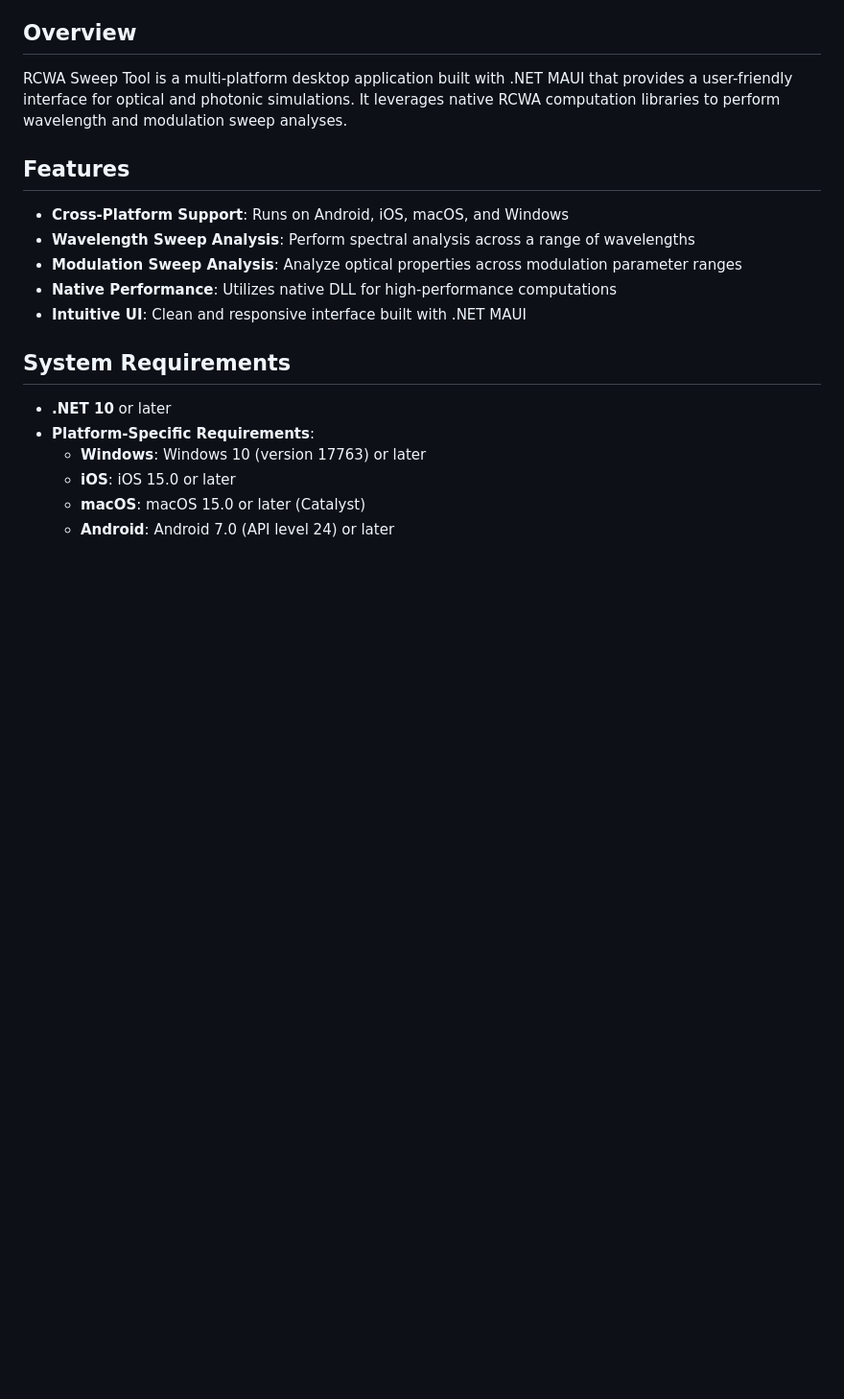
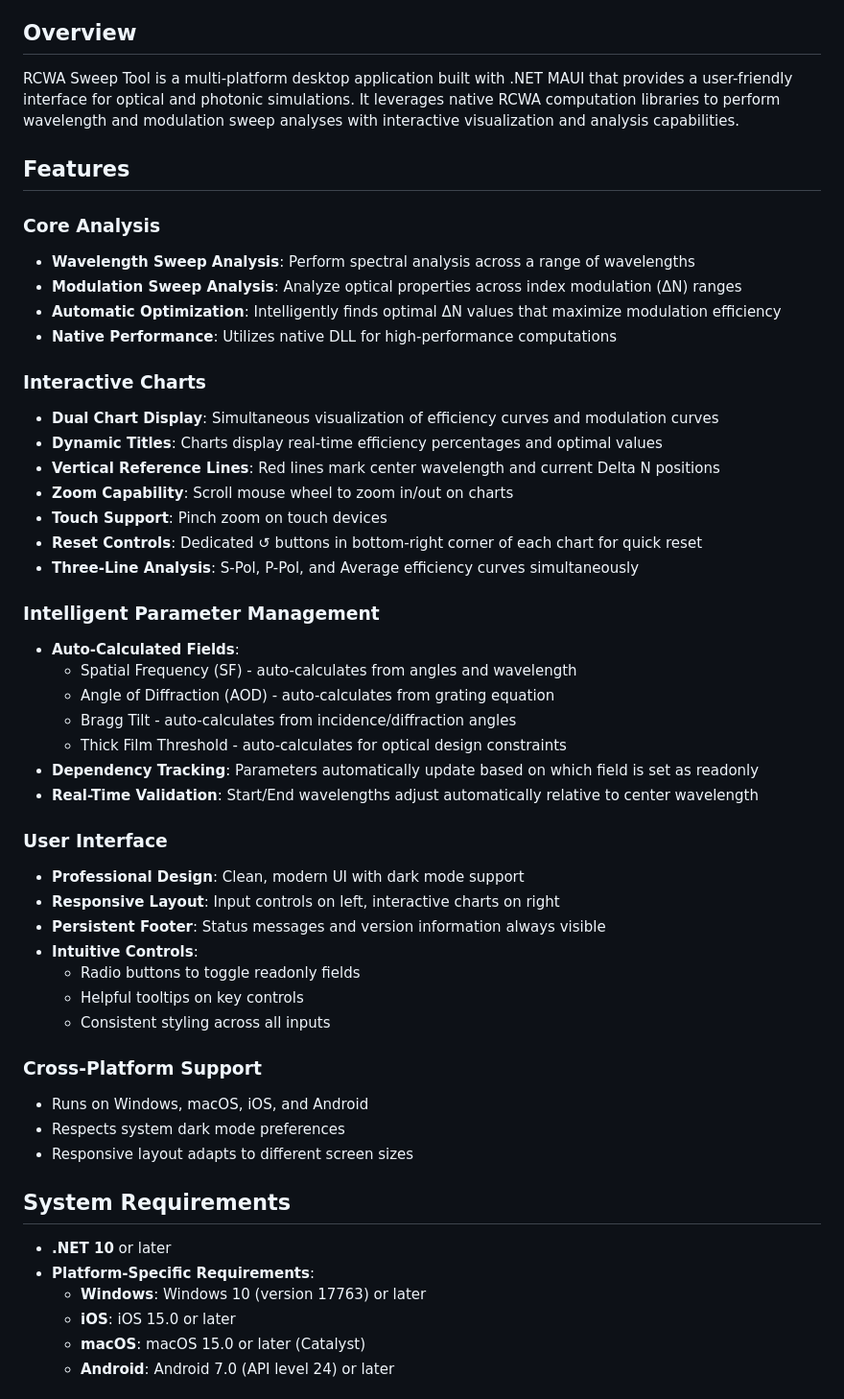
Before and after one commit to bertinc/rcwa_sweep_tool, a Markdown page: README.md, the part around one of its changes. Shown at 96% size. GitHub-like rendering; blank space fills up the shorter version.

```diff
--- a/README.md
+++ b/README.md
@@ -4,15 +4,47 @@ A cross-platform .NET MAUI application for performing Rigorous Coupled-Wave Anal
 
 ## Overview
 
-RCWA Sweep Tool is a multi-platform desktop application built with .NET MAUI that provides a user-friendly interface for optical and photonic simulations. It leverages native RCWA computation libraries to perform wavelength and modulation sweep analyses.
+RCWA Sweep Tool is a multi-platform desktop application built with .NET MAUI that provides a user-friendly interface for optical and photonic simulations. It leverages native RCWA computation libraries to perform wavelength and modulation sweep analyses with interactive visualization and analysis capabilities.
 
 ## Features
 
-- **Cross-Platform Support**: Runs on Android, iOS, macOS, and Windows
+### Core Analysis
 - **Wavelength Sweep Analysis**: Perform spectral analysis across a range of wavelengths
-- **Modulation Sweep Analysis**: Analyze optical properties across modulation parameter ranges
+- **Modulation Sweep Analysis**: Analyze optical properties across index modulation (ΔN) ranges
+- **Automatic Optimization**: Intelligently finds optimal ΔN values that maximize modulation efficiency
 - **Native Performance**: Utilizes native DLL for high-performance computations
-- **Intuitive UI**: Clean and responsive interface built with .NET MAUI
+
+### Interactive Charts
+- **Dual Chart Display**: Simultaneous visualization of efficiency curves and modulation curves
+- **Dynamic Titles**: Charts display real-time efficiency percentages and optimal values
+- **Vertical Reference Lines**: Red lines mark center wavelength and current Delta N positions
+- **Zoom Capability**: Scroll mouse wheel to zoom in/out on charts
+- **Touch Support**: Pinch zoom on touch devices
+- **Reset Controls**: Dedicated ↺ buttons in bottom-right corner of each chart for quick reset
+- **Three-Line Analysis**: S-Pol, P-Pol, and Average efficiency curves simultaneously
+
+### Intelligent Parameter Management
+- **Auto-Calculated Fields**:
+  - Spatial Frequency (SF) - auto-calculates from angles and wavelength
+  - Angle of Diffraction (AOD) - auto-calculates from grating equation
+  - Bragg Tilt - auto-calculates from incidence/diffraction angles
+  - Thick Film Threshold - auto-calculates for optical design constraints
+- **Dependency Tracking**: Parameters automatically update based on which field is set as readonly
+- **Real-Time Validation**: Start/End wavelengths adjust automatically relative to center wavelength
+
+### User Interface
+- **Professional Design**: Clean, modern UI with dark mode support
+- **Responsive Layout**: Input controls on left, interactive charts on right
+- **Persistent Footer**: Status messages and version information always visible
+- **Intuitive Controls**:
+  - Radio buttons to toggle readonly fields
+  - Helpful tooltips on key controls
+  - Consistent styling across all inputs
+
+### Cross-Platform Support
+- Runs on Windows, macOS, iOS, and Android
+- Respects system dark mode preferences
+- Responsive layout adapts to different screen sizes
 
 ## System Requirements
 
```
Also changed, not shown: other parts of README.md (+84 -21 lines).
